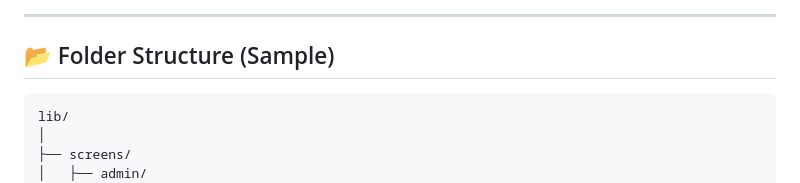
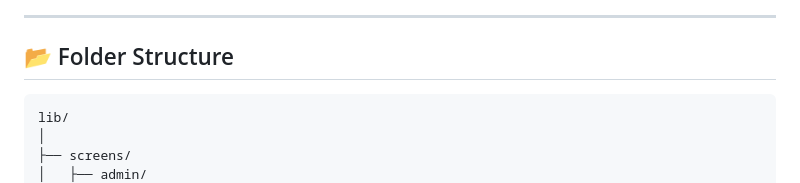
Before and after one commit to rhtmahour/go90Stores, a Markdown page: README.md, the part around the change printed below. Drawn GitHub-style.

````diff
--- a/README.md
+++ b/README.md
@@ -106,6 +120,7 @@
 ---
 
-## 📂 Folder Structure (Sample)
+## 📂 Folder Structure
+
 
 ```bash
 lib/
````
Also changed, not shown: other parts of README.md (+14 -0 lines).
